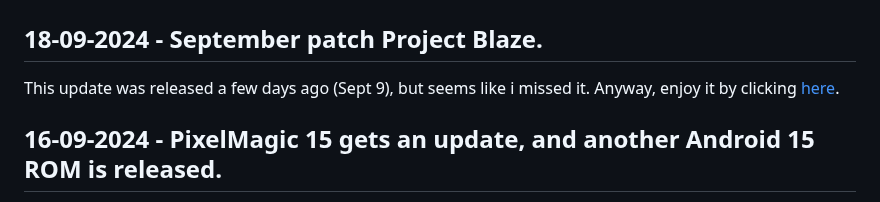
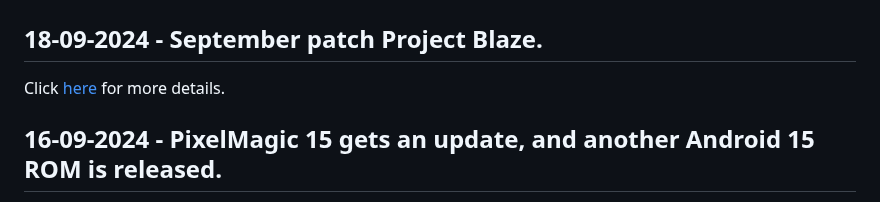
Before and after one commit to devlocalhost/laurel_updates, a Markdown page: blogs/news.md, the part around the change. Rendered like a GitHub page.

Commit message:
update changelog idk

```diff
--- a/blogs/news.md
+++ b/blogs/news.md
@@ -1,7 +1,7 @@
 # News - Updates, releases, and more.
 
 ## 18-09-2024 - September patch Project Blaze.
-This update was released a few days ago (Sept 9), but seems like i missed it. Anyway, enjoy it by clicking [here](/roms/ProjectBlaze_14).
+Click [here](/roms/ProjectBlaze_14#changelog) for more details.
 
 ## 16-09-2024 - PixelMagic 15 gets an update, and another Android 15 ROM is released.
 For more details about the PixelMagic update, click [here](/roms/PixelMagic_15#changelog).
```
